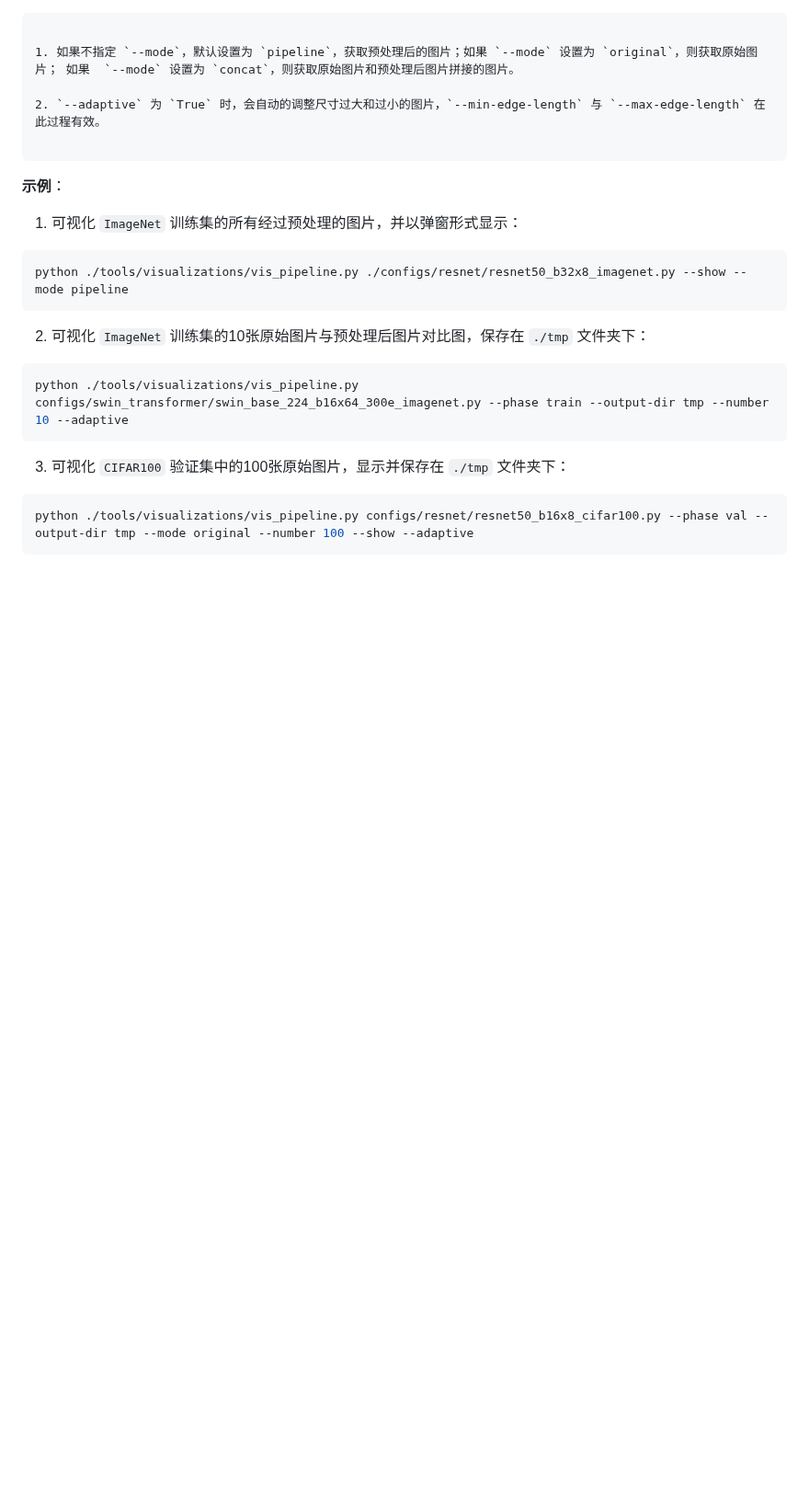
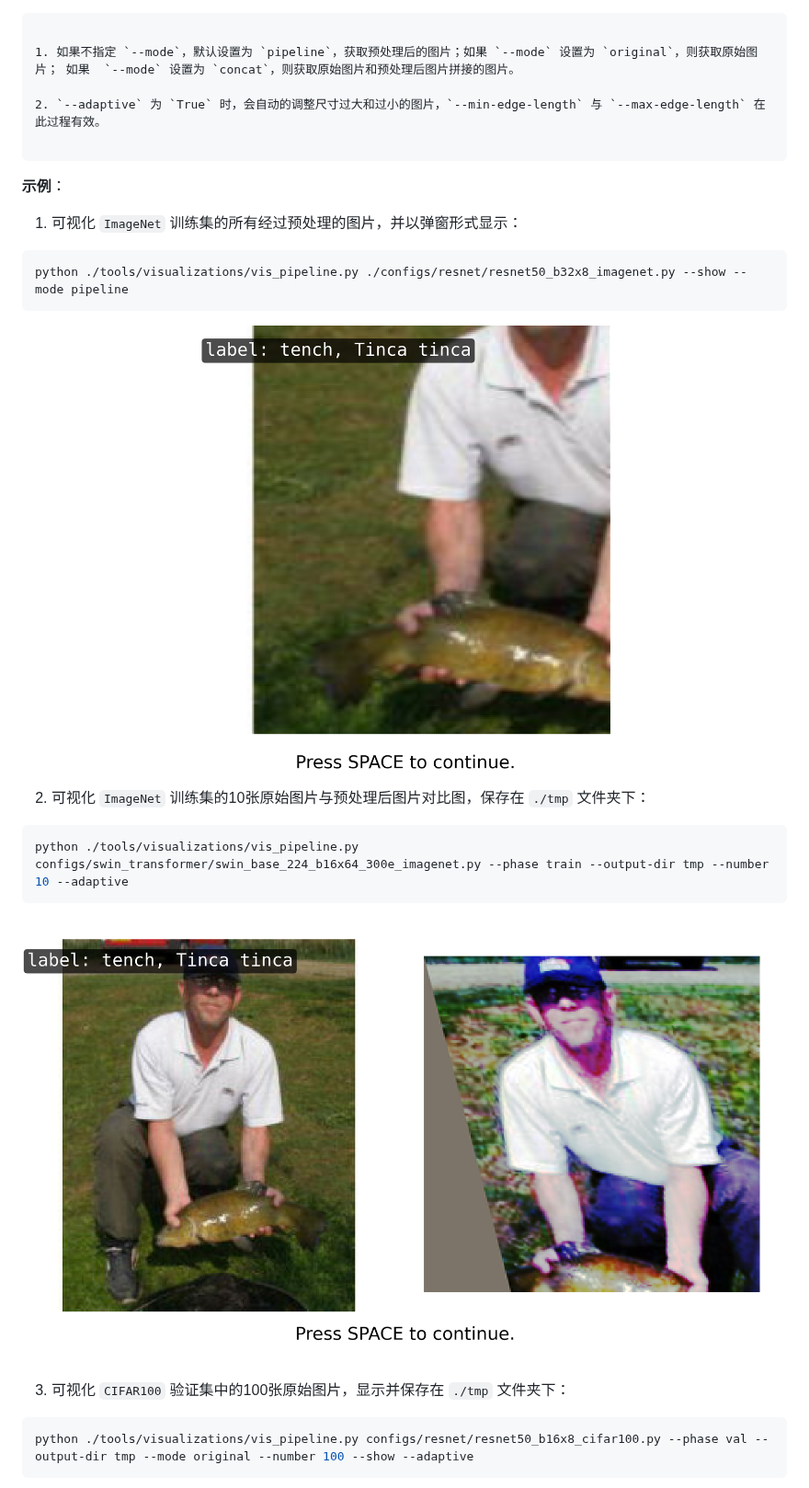
Before and after one commit to open-mmlab/mmpretrain, a Markdown page: docs_zh-CN/tools/visualization.md, the part around one of its changes. Shown at 92% size. GitHub-like rendering; pictures changed too: docs/imgs/concat.png (added), docs/imgs/pipeline.png (added); blank space fills up the shorter version.

````diff
--- a/docs_zh-CN/tools/visualization.md
+++ b/docs_zh-CN/tools/visualization.md
@@ -60,11 +60,15 @@ python tools/visualizations/vis_pipeline.py \
 python ./tools/visualizations/vis_pipeline.py ./configs/resnet/resnet50_b32x8_imagenet.py --show --mode pipeline
 ```
 
+![pipeline](../../docs/imgs/pipeline.png)
+
 2. 可视化 `ImageNet` 训练集的10张原始图片与预处理后图片对比图，保存在 `./tmp` 文件夹下：
 
 ```shell
 python ./tools/visualizations/vis_pipeline.py configs/swin_transformer/swin_base_224_b16x64_300e_imagenet.py --phase train --output-dir tmp --number 10 --adaptive
 ```
+
+![concat](../../docs/imgs/concat.png)
 
 3. 可视化 `CIFAR100` 验证集中的100张原始图片，显示并保存在 `./tmp` 文件夹下：
 
````
Also changed, not shown: other parts of docs_zh-CN/tools/visualization.md (+2 -0 lines), docs/tools/visualization.md (+6 -0 lines), docs/imgs/original.png (added), 2 other files.
